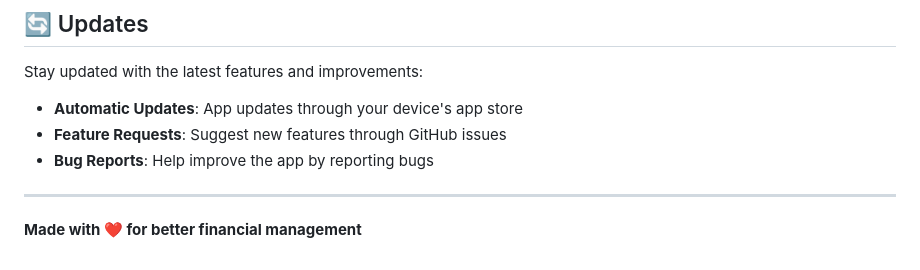
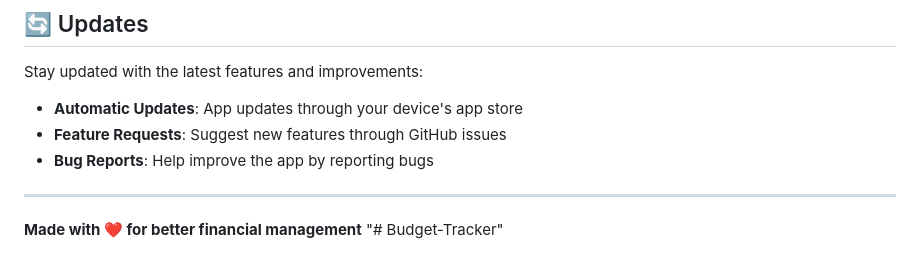
Before and after one commit to edwwwi/Budget, a Markdown page: README.md, the part around the change. GitHub-like rendering.

```diff
--- a/README.md
+++ b/README.md
@@ -218,3 +218,4 @@ Stay updated with the latest features and improvements:
 ---
 
 **Made with ❤️ for better financial management**
+"# Budget-Tracker"
```
